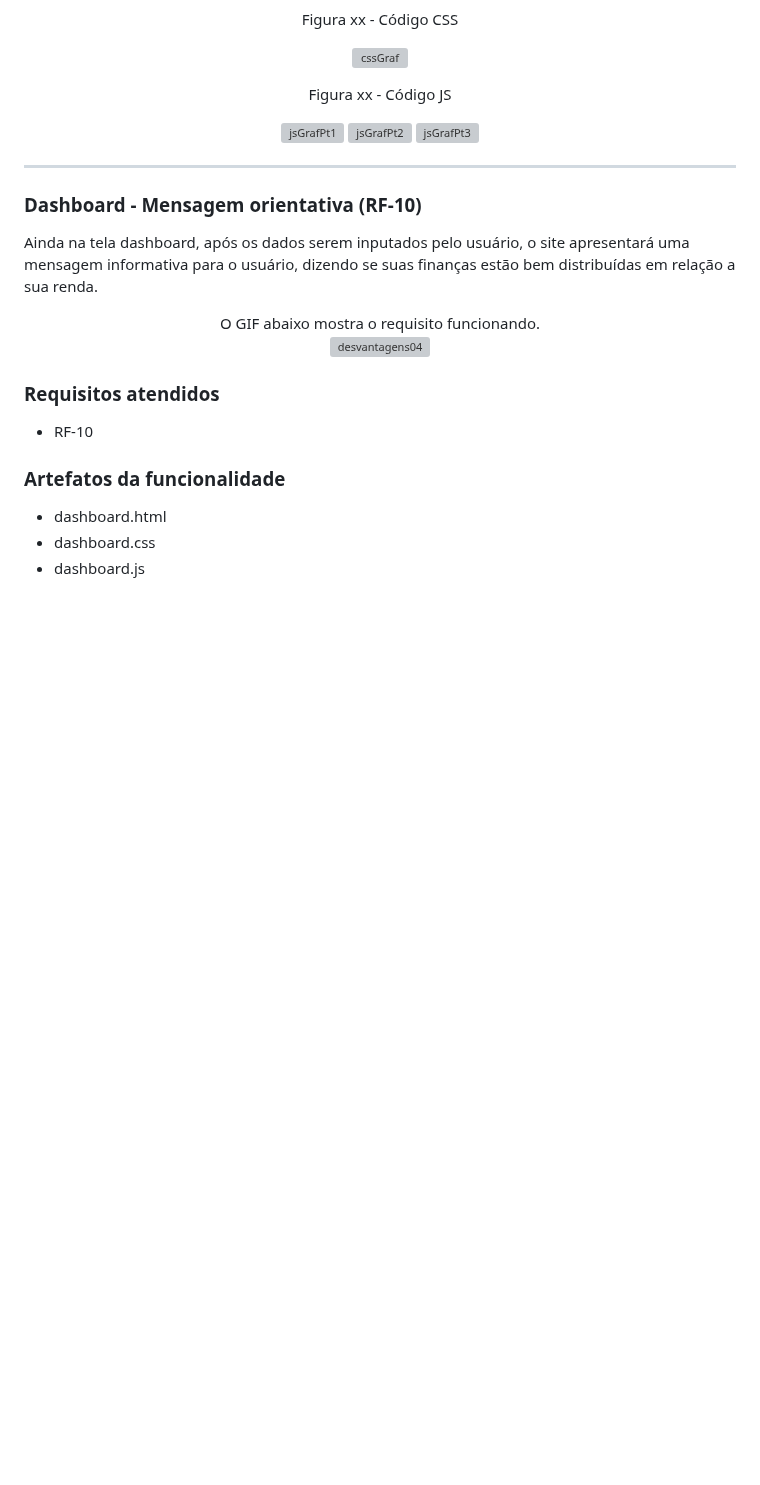
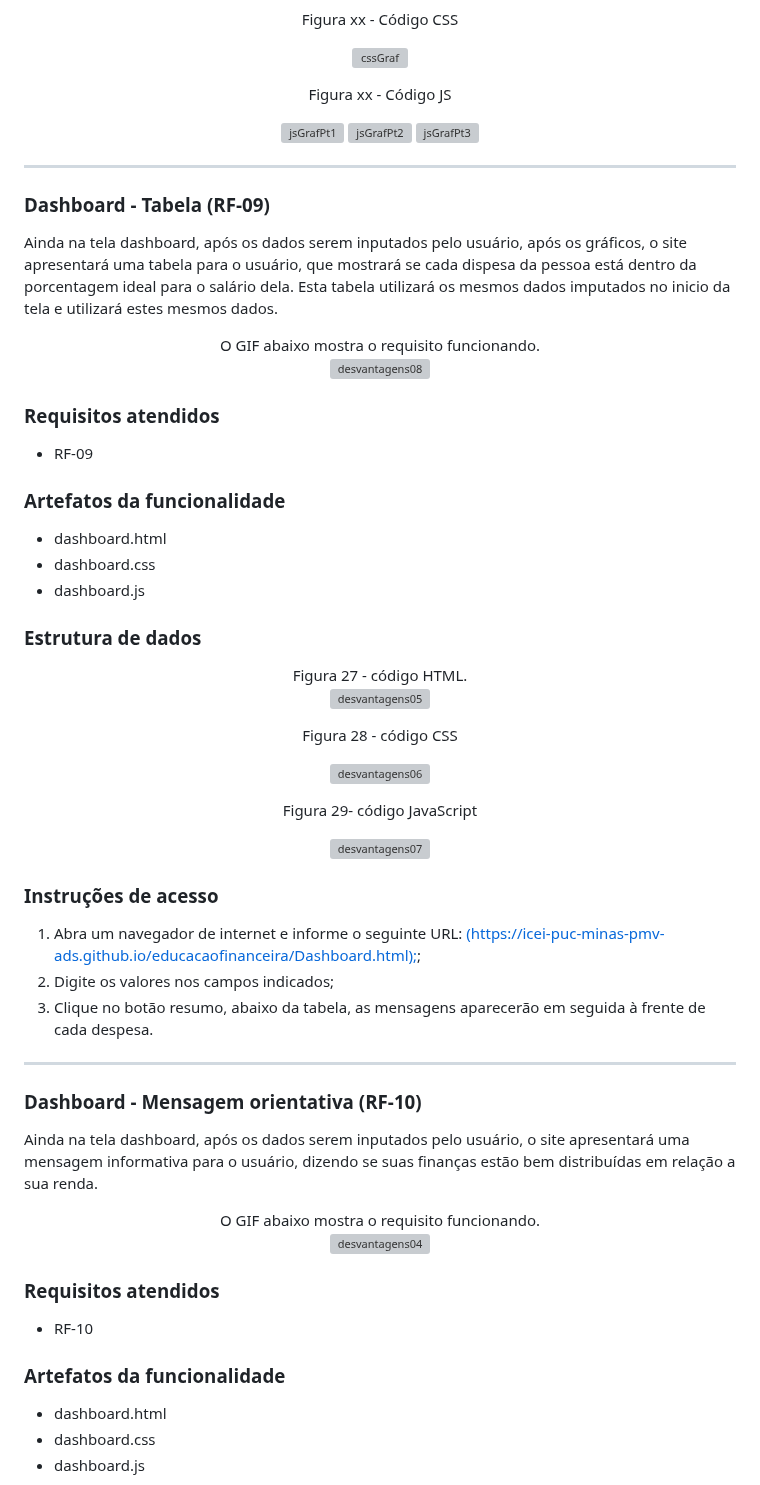
Before and after one commit to ICEI-PUC-Minas-PMV-ADS/pmv-ads-2023-1-e1-proj-web-t7-rich, a Markdown page: README.md, the part around the change. GitHub-like rendering; blank space fills up the shorter version; grey boxes are pictures that could not be loaded.

```diff
--- a/README.md
+++ b/README.md
@@ -986,6 +986,50 @@ Figura xx - Código JS
 
 **************************
 
+### <a name="rf09">Dashboard - Tabela (RF-09)</a>
+
+Ainda na tela dashboard, após os dados serem inputados pelo usuário, após os gráficos, o site apresentará uma tabela para o usuário, que mostrará se cada dispesa da pessoa está dentro da porcentagem ideal para o salário dela. Esta tabela utilizará os mesmos dados imputados no inicio da tela e utilizará estes mesmos dados.
+<div align="center">
+O GIF abaixo mostra o requisito funcionando.
+
+![desvantagens08](https://github.com/ICEI-PUC-Minas-PMV-ADS/pmv-ads-2023-1-e1-proj-web-t7-rich/blob/main/img_projectStep4/desvantagens08.gif)
+
+</div>
+
+### Requisitos atendidos
+
+* RF-09
+
+### Artefatos da funcionalidade
+
+* dashboard.html
+* dashboard.css
+* dashboard.js
+
+### Estrutura de dados
+<div align="center">
+Figura 27 - código HTML.
+
+![desvantagens05](https://github.com/ICEI-PUC-Minas-PMV-ADS/pmv-ads-2023-1-e1-proj-web-t7-rich/blob/main/img_projectStep4/desvantagens05.png)
+
+Figura 28 - código CSS
+
+![desvantagens06](https://github.com/ICEI-PUC-Minas-PMV-ADS/pmv-ads-2023-1-e1-proj-web-t7-rich/blob/main/img_projectStep4/desvantagens06.png)
+
+Figura 29- código JavaScript
+
+![desvantagens07](https://github.com/ICEI-PUC-Minas-PMV-ADS/pmv-ads-2023-1-e1-proj-web-t7-rich/blob/main/img_projectStep4/desvantagens07.png)
+
+</div>
+
+### Instruções de acesso
+
+1. Abra um navegador de internet e informe o seguinte URL: [(https://icei-puc-minas-pmv-ads.github.io/educacaofinanceira/Dashboard.html);](https://icei-puc-minas-pmv-ads.github.io/educacaofinanceira/Dashboard.html;);
+2. Digite os valores nos campos indicados;
+3. Clique no botão resumo, abaixo da tabela, as mensagens aparecerão em seguida à frente de cada despesa.
+
+**************************
+
 ### <a name="rf10">Dashboard - Mensagem orientativa (RF-10)</a>
 
 Ainda na tela dashboard, após os dados serem inputados pelo usuário, o site apresentará uma mensagem informativa para o usuário, dizendo se suas finanças estão bem distribuídas em relação a sua renda.
```
